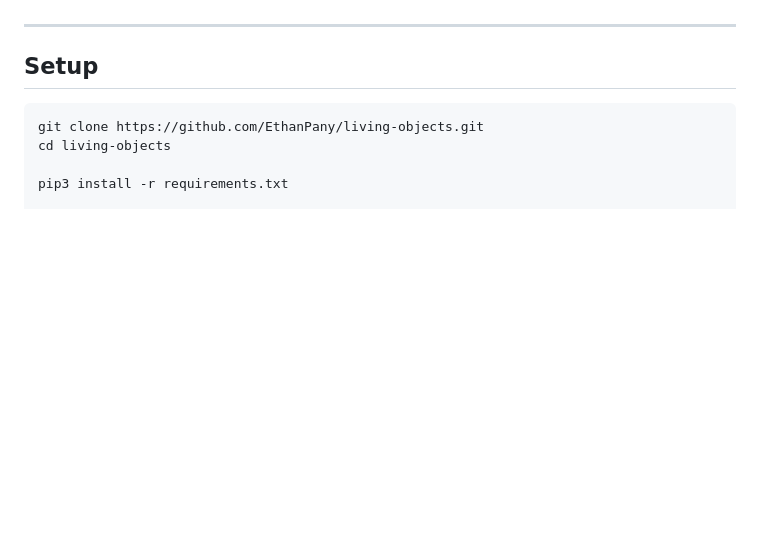
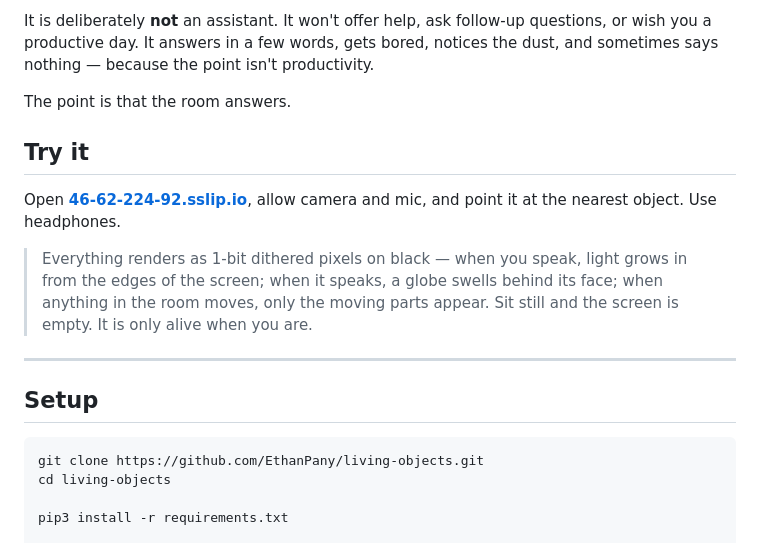
Before and after one commit to EthanPany/living-objects, a Markdown page: README.md, the part around one of its changes. GitHub-like rendering; blank space fills up the shorter version.

```diff
--- a/README.md
+++ b/README.md
@@ -11,3 +88,18 @@ This repo is the **voice lab**: the backend plumbing plus a browser UI for audit
+It is deliberately **not** an assistant. It won't offer help, ask follow-up questions, or
+wish you a productive day. It answers in a few words, gets bored, notices the dust, and
+sometimes says nothing — because the point isn't productivity.
+
+The point is that the room answers.
+
+## Try it
+
+Open **[46-62-224-92.sslip.io](https://46-62-224-92.sslip.io)**, allow camera and mic, and
+point it at the nearest object. Use headphones.
+
+> Everything renders as 1-bit dithered pixels on black — when you speak, light grows in
+> from the edges of the screen; when it speaks, a globe swells behind its face; when
+> anything in the room moves, only the moving parts appear. Sit still and the screen is
+> empty. It is only alive when you are.
 
 ---
 
```
Also changed, not shown: other parts of README.md (+129 -51 lines).
